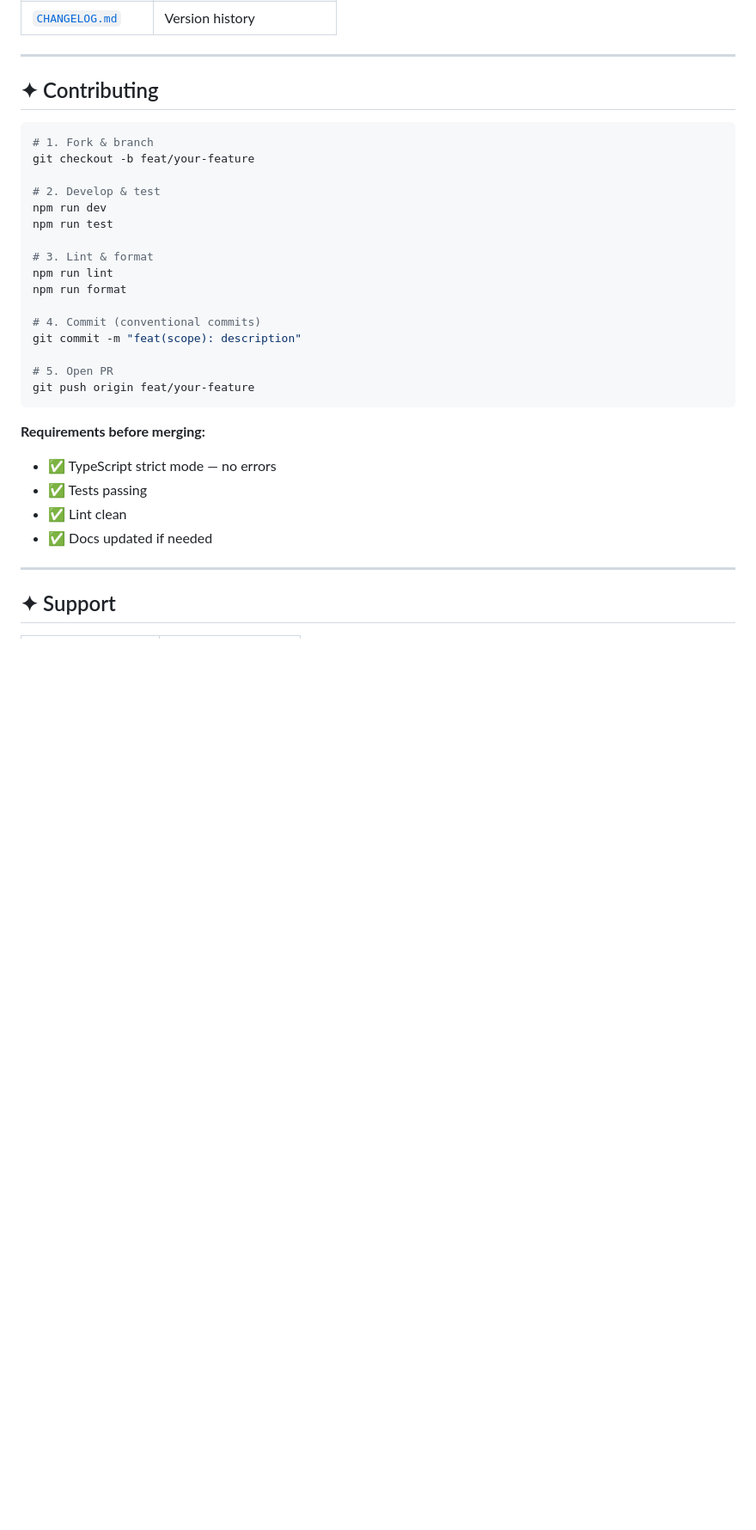
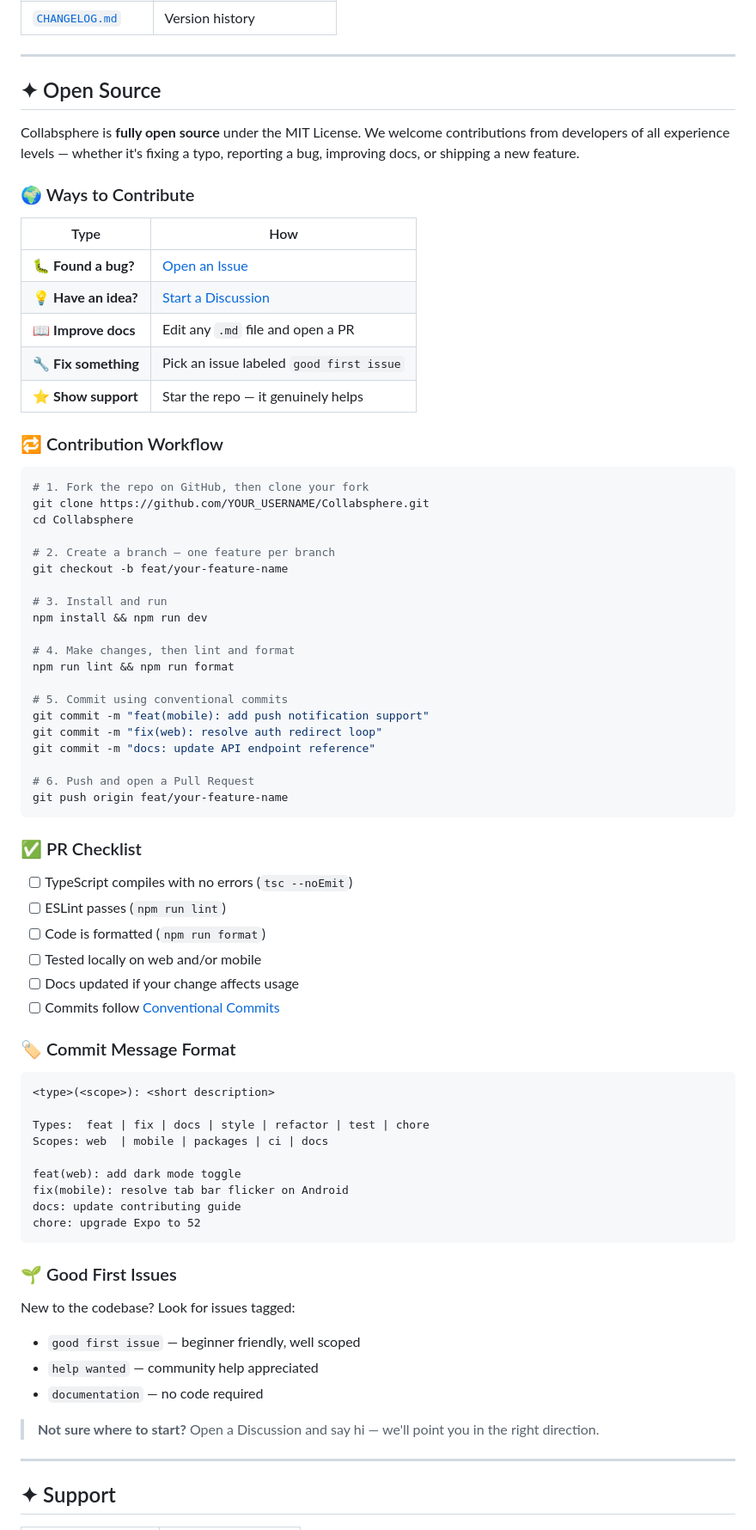
Before and after one commit to Keerthanreddy01/Collabsphere, a Markdown page: README.md, the part around one of its changes. Shown at 86% size. Drawn GitHub-style; blank space fills up the shorter version.

Commit message:
README
Updated README to reflect open source status and contribution guidelines.

````diff
--- a/README.md
+++ b/README.md
@@ -244,32 +238,77 @@ See `ENV_CONFIG.md` for complete configuration reference.
 
 ---
 
-## ✦ Contributing
+## ✦ Open Source
+
+Collabsphere is **fully open source** under the MIT License. We welcome contributions from developers of all experience levels — whether it's fixing a typo, reporting a bug, improving docs, or shipping a new feature.
+
+### 🌍 Ways to Contribute
+
+| Type | How |
+|------|-----|
+| 🐛 **Found a bug?** | [Open an Issue](https://github.com/yourusername/Collabsphere/issues/new?template=bug_report.md) |
+| 💡 **Have an idea?** | [Start a Discussion](https://github.com/yourusername/Collabsphere/discussions) |
+| 📖 **Improve docs** | Edit any `.md` file and open a PR |
+| 🔧 **Fix something** | Pick an issue labeled `good first issue` |
+| ⭐ **Show support** | Star the repo — it genuinely helps |
+
+### 🔁 Contribution Workflow
 
 ```bash
-# 1. Fork & branch
-git checkout -b feat/your-feature
+# 1. Fork the repo on GitHub, then clone your fork
+git clone https://github.com/YOUR_USERNAME/Collabsphere.git
+cd Collabsphere
 
-# 2. Develop & test
-npm run dev
-npm run test
+# 2. Create a branch — one feature per branch
+git checkout -b feat/your-feature-name
 
-# 3. Lint & format
-npm run lint
-npm run format
+# 3. Install and run
+npm install && npm run dev
 
-# 4. Commit (conventional commits)
-git commit -m "feat(scope): description"
+# 4. Make changes, then lint and format
+npm run lint && npm run format
 
-# 5. Open PR
-git push origin feat/your-feature
+# 5. Commit using conventional commits
+git commit -m "feat(mobile): add push notification support"
+git commit -m "fix(web): resolve auth redirect loop"
+git commit -m "docs: update API endpoint reference"
+
+# 6. Push and open a Pull Request
+git push origin feat/your-feature-name
 ```
 
-**Requirements before merging:**
-- ✅ TypeScript strict mode — no errors
-- ✅ Tests passing
-- ✅ Lint clean
-- ✅ Docs updated if needed
+### ✅ PR Checklist
+
+- [ ] TypeScript compiles with no errors (`tsc --noEmit`)
+- [ ] ESLint passes (`npm run lint`)
+- [ ] Code is formatted (`npm run format`)
+- [ ] Tested locally on web and/or mobile
+- [ ] Docs updated if your change affects usage
+- [ ] Commits follow [Conventional Commits](https://www.conventionalcommits.org/)
+
+### 🏷️ Commit Message Format
+
+```
+<type>(<scope>): <short description>
+
+Types:  feat | fix | docs | style | refactor | test | chore
+Scopes: web  | mobile | packages | ci | docs
+
+feat(web): add dark mode toggle
+fix(mobile): resolve tab bar flicker on Android
+docs: update contributing guide
+chore: upgrade Expo to 52
+```
+
+### 🌱 Good First Issues
+
+New to the codebase? Look for issues tagged:
+
+- `good first issue` — beginner friendly, well scoped
+- `help wanted` — community help appreciated
+- `documentation` — no code required
+
+> **Not sure where to start?** Open a Discussion and say hi — we'll point you in the right direction.
 
 ---
 
````
Also changed, not shown: other parts of README.md (+6 -12 lines).
